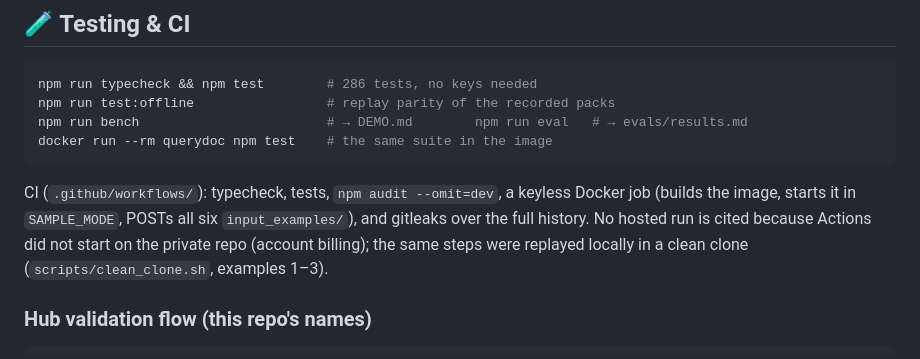
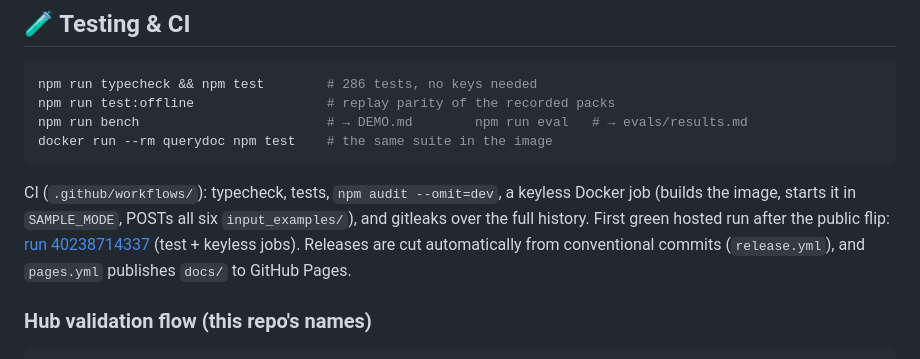
Before and after one commit to edycutjong/querydoc, a Markdown page: README.md, the part around the change. Drawn GitHub-style.

Commit message:
docs: cite the first green hosted CI run; mention release + pages workflows

````diff
--- a/README.md
+++ b/README.md
@@ -203,8 +203,9 @@ docker run --rm querydoc npm test    # the same suite in the image
 ```
 
 CI (`.github/workflows/`): typecheck, tests, `npm audit --omit=dev`, a keyless Docker job (builds the image, starts it in
-`SAMPLE_MODE`, POSTs all six `input_examples/`), and gitleaks over the full history. No hosted run is cited because Actions
-did not start on the private repo (account billing); the same steps were replayed locally in a clean clone (`scripts/clean_clone.sh`, examples 1–3).
+`SAMPLE_MODE`, POSTs all six `input_examples/`), and gitleaks over the full history. First green hosted run after the public flip:
+[run 40238714337](https://github.com/edycutjong/querydoc/actions/runs/40238714337) (test + keyless jobs). Releases are cut automatically from
+conventional commits (`release.yml`), and `pages.yml` publishes `docs/` to GitHub Pages.
 
 ### Hub validation flow (this repo's names)
 ```bash
````
